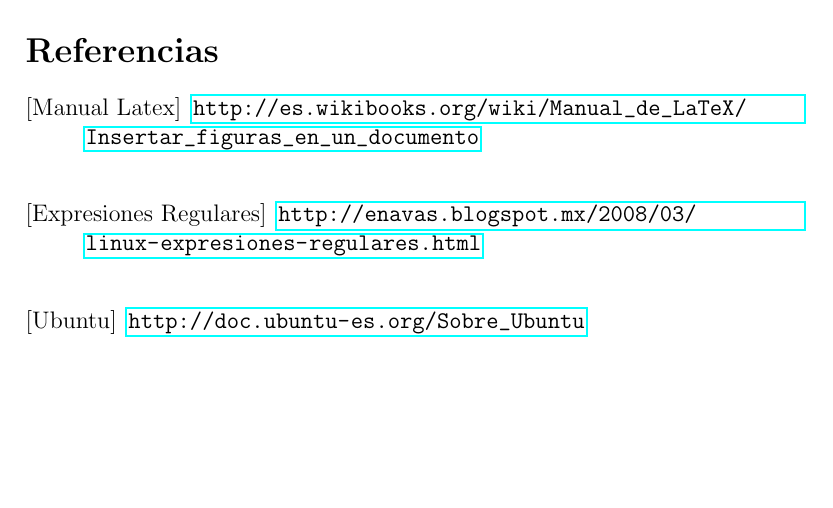
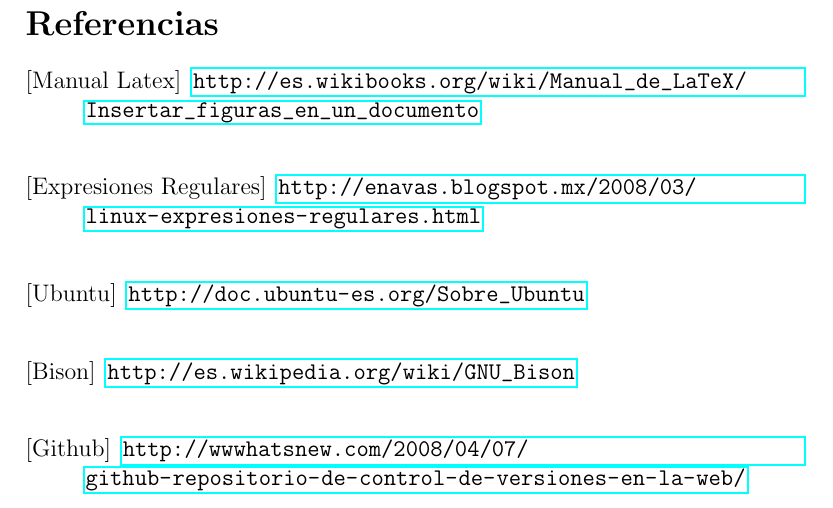
Before and after one commit to norman-ipn/Melodias, a LaTeX document (reporte_proyecto.tex): part of page 22 of 22, cut so that both start at the same text, the shorter picture padded with empty space. Compiled offline with pdfLaTeX.

Commit message:
Update reporte_proyecto.tex

```diff
--- a/reporte_proyecto.tex
+++ b/reporte_proyecto.tex
@@ -686,6 +685,9 @@
 \bibitem [Manual Latex]{Manual Latex} \url {http://es.wikibooks.org/wiki/Manual_de_LaTeX/Insertar_figuras_en_un_documento}\\
 \bibitem [Expresiones Regulares]{Expresiones Regulares}\url {http://enavas.blogspot.mx/2008/03/linux-expresiones-regulares.html}\\
 \bibitem [Ubuntu]{Ubuntu} \url {http://doc.ubuntu-es.org/Sobre_Ubuntu}\\
+\bibitem [Bison]{Bison} \url {http://es.wikipedia.org/wiki/GNU_Bison}\\
+\bibitem [Github]{Github} \url {http://wwwhatsnew.com/2008/04/07/github-repositorio-de-control-de-versiones-en-la-web/}\\
+\bibitem [CSound]{CSound] \url {mazinger.sisib.uchile.cl/.../pa/.../b20053161222chapter1spanish.pdf }\\
 \end{thebibliography}
 
 
```
Also changed, not shown: reporte_proyecto.tex (9 more changed lines).
